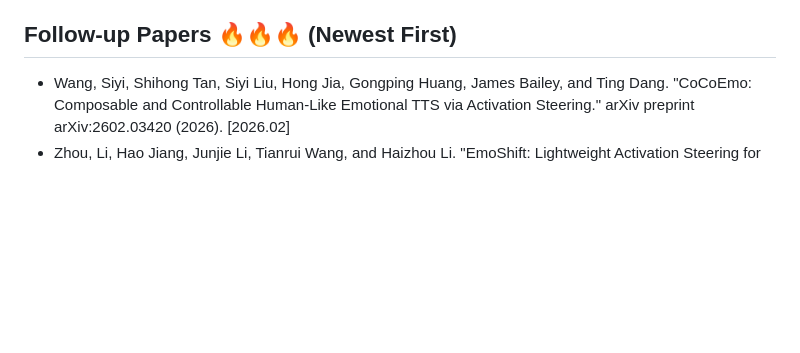
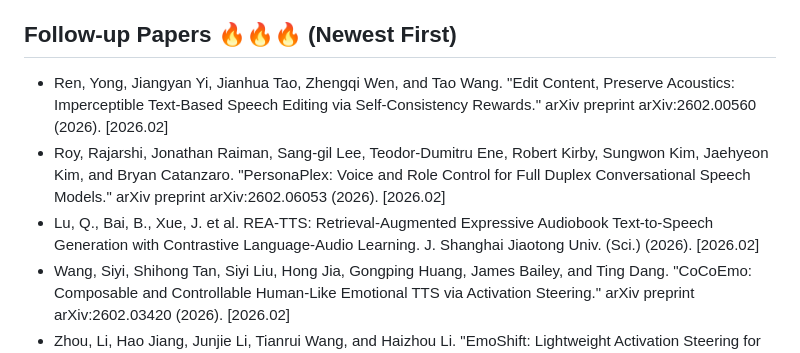
Before and after one commit to imxtx/awesome-controllable-speech-synthesis, a Markdown page: README.md, the part around the change. Rendered like a GitHub page; blank space fills up the shorter version.

Commit message:
Update follow-up papers section in README
Added new follow-up papers to the README.

```diff
--- a/README.md
+++ b/README.md
@@ -36,6 +36,9 @@ If you find our survey useful for your research, please consider 📚citing📚
 
 ## Follow-up Papers 🔥🔥🔥 (Newest First)
 
+* Ren, Yong, Jiangyan Yi, Jianhua Tao, Zhengqi Wen, and Tao Wang. "Edit Content, Preserve Acoustics: Imperceptible Text-Based Speech Editing via Self-Consistency Rewards." arXiv preprint arXiv:2602.00560 (2026). [2026.02]
+* Roy, Rajarshi, Jonathan Raiman, Sang-gil Lee, Teodor-Dumitru Ene, Robert Kirby, Sungwon Kim, Jaehyeon Kim, and Bryan Catanzaro. "PersonaPlex: Voice and Role Control for Full Duplex Conversational Speech Models." arXiv preprint arXiv:2602.06053 (2026). [2026.02]
+* Lu, Q., Bai, B., Xue, J. et al. REA-TTS: Retrieval-Augmented Expressive Audiobook Text-to-Speech Generation with Contrastive Language-Audio Learning. J. Shanghai Jiaotong Univ. (Sci.) (2026). [2026.02]
 * Wang, Siyi, Shihong Tan, Siyi Liu, Hong Jia, Gongping Huang, James Bailey, and Ting Dang. "CoCoEmo: Composable and Controllable Human-Like Emotional TTS via Activation Steering." arXiv preprint arXiv:2602.03420 (2026). [2026.02]
 * Zhou, Li, Hao Jiang, Junjie Li, Tianrui Wang, and Haizhou Li. "EmoShift: Lightweight Activation Steering for Enhanced Emotion-Aware Speech Synthesis." arXiv preprint arXiv:2601.22873 (2026). [2026.02]
 * Ren, Yong, Jiangyan Yi, Jianhua Tao, Zhengqi Wen, and Tao Wang. "Edit Content, Preserve Acoustics: Imperceptible Text-Based Speech Editing via Self-Consistency Rewards." arXiv preprint arXiv:2602.00560 (2026). [Demo](https://icme26-speech-editing.netlify.app/) [2026.02]
```
